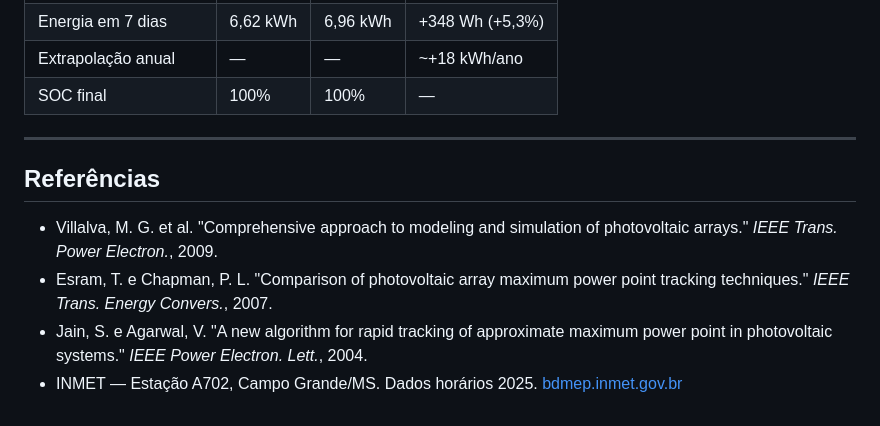
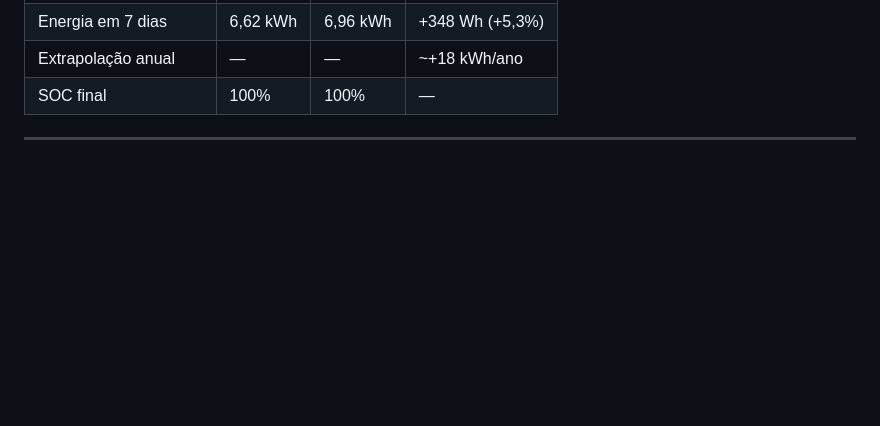
Before and after one commit to SafeMantella/GDM-T1-Gerador-OffGrid, a Markdown page: README.md, the part around the change. GitHub-like rendering; blank space fills up the shorter version.

Commit message:
Delete references section from README
Removed references section from the README.

```diff
--- a/README.md
+++ b/README.md
@@ -152,10 +152,3 @@ A simulação vai:
 | SOC final | 100% | 100% | — |
 
 ---
-
-## Referências
-
-- Villalva, M. G. et al. "Comprehensive approach to modeling and simulation of photovoltaic arrays." *IEEE Trans. Power Electron.*, 2009.
-- Esram, T. e Chapman, P. L. "Comparison of photovoltaic array maximum power point tracking techniques." *IEEE Trans. Energy Convers.*, 2007.
-- Jain, S. e Agarwal, V. "A new algorithm for rapid tracking of approximate maximum power point in photovoltaic systems." *IEEE Power Electron. Lett.*, 2004.
-- INMET — Estação A702, Campo Grande/MS. Dados horários 2025. [bdmep.inmet.gov.br](https://bdmep.inmet.gov.br)
```
